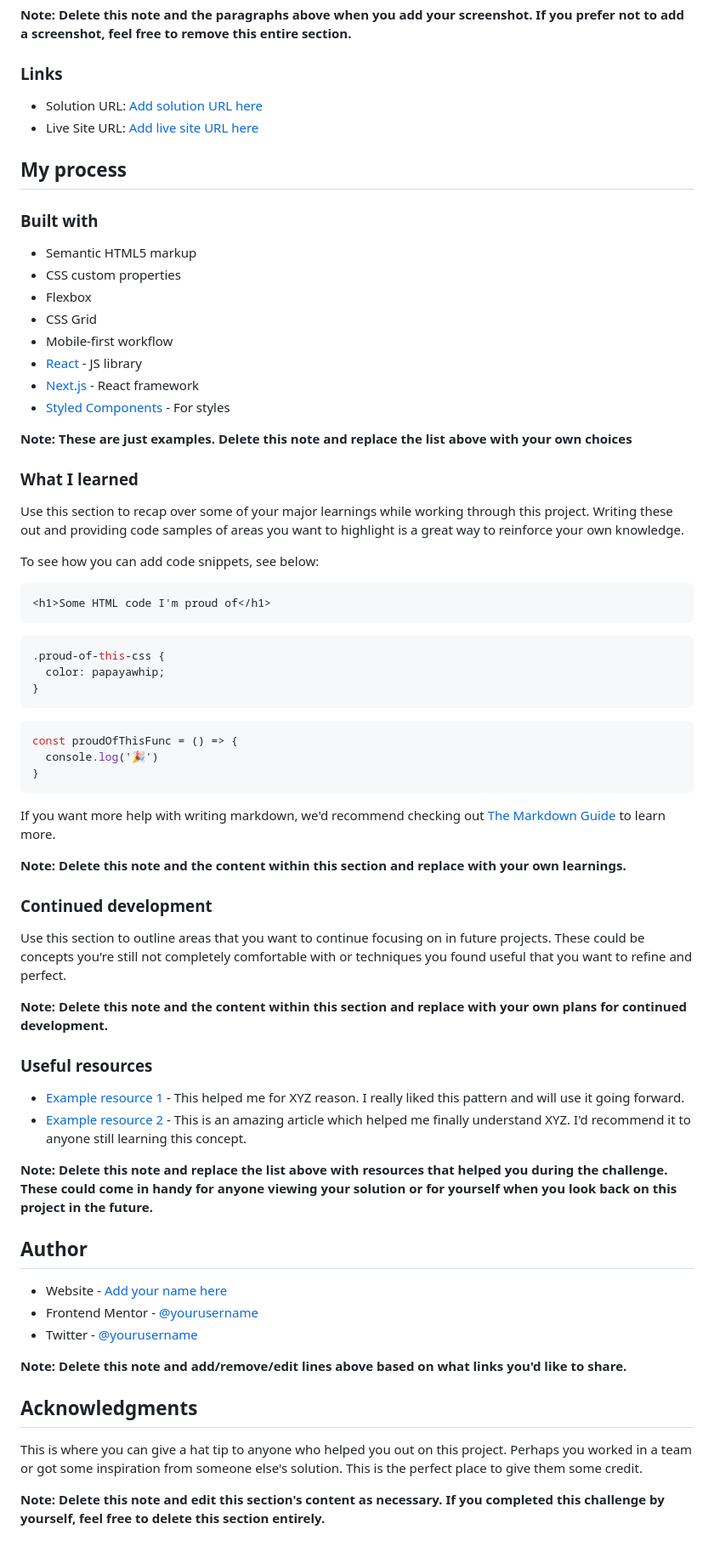
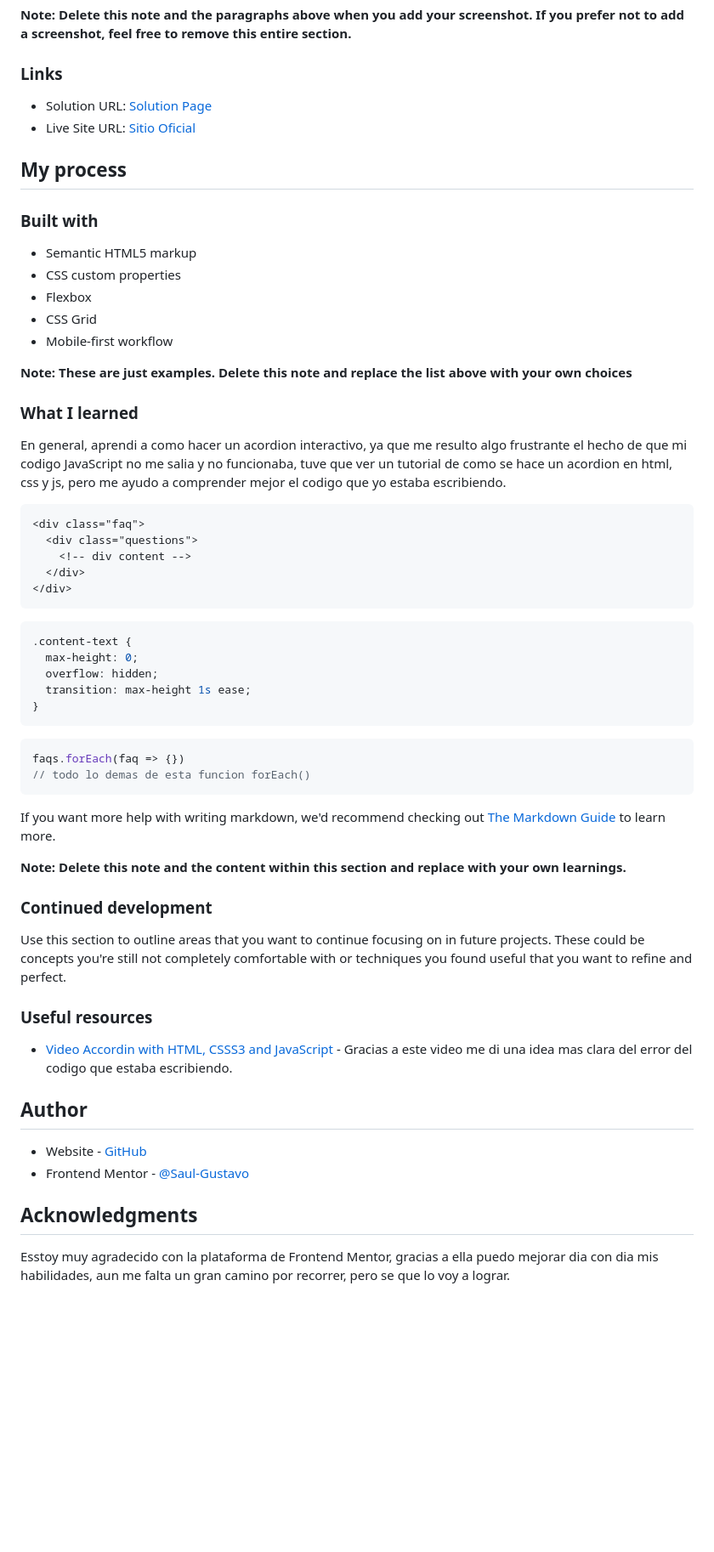
Before and after one commit to saul-gustavo/faq-accordion-page, a Markdown page: README.md, the part around the change. Shown at 85% size. Drawn GitHub-style; blank space fills up the shorter version.

Commit message:
Se actualizo el README.md

````diff
--- a/README.md
+++ b/README.md
@@ -47,8 +47,8 @@ Then crop/optimize/edit your image however you like, add it to your project, and
 
 ### Links
 
-- Solution URL: [Add solution URL here](https://your-solution-url.com)
-- Live Site URL: [Add live site URL here](https://your-live-site-url.com)
+- Solution URL: [Solution Page](https://www.frontendmentor.io/solutions/faqs-accordion-6j0-f0xccr)
+- Live Site URL: [Sitio Oficial](https://saul-gustavo.github.io/faq-accordion-page/)
 
 ## My process
 
@@ -59,30 +59,30 @@ Then crop/optimize/edit your image however you like, add it to your project, and
 - Flexbox
 - CSS Grid
 - Mobile-first workflow
-- [React](https://reactjs.org/) - JS library
-- [Next.js](https://nextjs.org/) - React framework
-- [Styled Components](https://styled-components.com/) - For styles
 
 **Note: These are just examples. Delete this note and replace the list above with your own choices**
 
 ### What I learned
 
-Use this section to recap over some of your major learnings while working through this project. Writing these out and providing code samples of areas you want to highlight is a great way to reinforce your own knowledge.
-
-To see how you can add code snippets, see below:
+En general, aprendi a como hacer un acordion interactivo, ya que me resulto algo frustrante el hecho de que mi codigo JavaScript no me salia y no funcionaba, tuve que ver un tutorial de como se hace un acordion en html, css y js, pero me ayudo a comprender mejor el codigo que yo estaba escribiendo.
 
 ```html
-<h1>Some HTML code I'm proud of</h1>
+<div class="faq">
+  <div class="questions">
+    <!-- div content -->
+  </div>
+</div>
 ```
 ```css
-.proud-of-this-css {
-  color: papayawhip;
+.content-text {
+  max-height: 0;
+  overflow: hidden;
+  transition: max-height 1s ease;
 }
 ```
 ```js
-const proudOfThisFunc = () => {
-  console.log('🎉')
-}
+faqs.forEach(faq => {})
+// todo lo demas de esta funcion forEach()
 ```
 
 If you want more help with writing markdown, we'd recommend checking out [The Markdown Guide](https://www.markdownguide.org/) to learn more.
@@ -93,25 +93,19 @@ If you want more help with writing markdown, we'd recommend checking out [The Ma
 
 Use this section to outline areas that you want to continue focusing on in future projects. These could be concepts you're still not completely comfortable with or techniques you found useful that you want to refine and perfect.
 
-**Note: Delete this note and the content within this section and replace with your own plans for continued development.**
 
 ### Useful resources
 
-- [Example resource 1](https://www.example.com) - This helped me for XYZ reason. I really liked this pattern and will use it going forward.
-- [Example resource 2](https://www.example.com) - This is an amazing article which helped me finally understand XYZ. I'd recommend it to anyone still learning this concept.
-
-**Note: Delete this note and replace the list above with resources that helped you during the challenge. These could come in handy for anyone viewing your solution or for yourself when you look back on this project in the future.**
+- [Video Accordin with HTML, CSSS3 and JavaScript](https://www.youtube.com/watch?v=4qnWreynXLU) - Gracias a este video me di una idea mas clara del error del codigo que estaba escribiendo.
 
 ## Author
 
-- Website - [Add your name here](https://www.your-site.com)
-- Frontend Mentor - [@yourusername](https://www.frontendmentor.io/profile/yourusername)
-- Twitter - [@yourusername](https://www.twitter.com/yourusername)
+- Website - [GitHub](https://github.com/Saul-Gustavo)
+- Frontend Mentor - [@Saul-Gustavo](https://www.frontendmentor.io/profile/Saul-Gustavo)
 
-**Note: Delete this note and add/remove/edit lines above based on what links you'd like to share.**
+
+
 
 ## Acknowledgments
 
-This is where you can give a hat tip to anyone who helped you out on this project. Perhaps you worked in a team or got some inspiration from someone else's solution. This is the perfect place to give them some credit.
-
-**Note: Delete this note and edit this section's content as necessary. If you completed this challenge by yourself, feel free to delete this section entirely.**
+Esstoy muy agradecido con la plataforma de Frontend Mentor, gracias a ella puedo mejorar dia con dia mis habilidades, aun me falta un gran camino por recorrer, pero se que lo voy a lograr.
````
Also changed, not shown: README-dos.md (added, +96 -0 lines).
